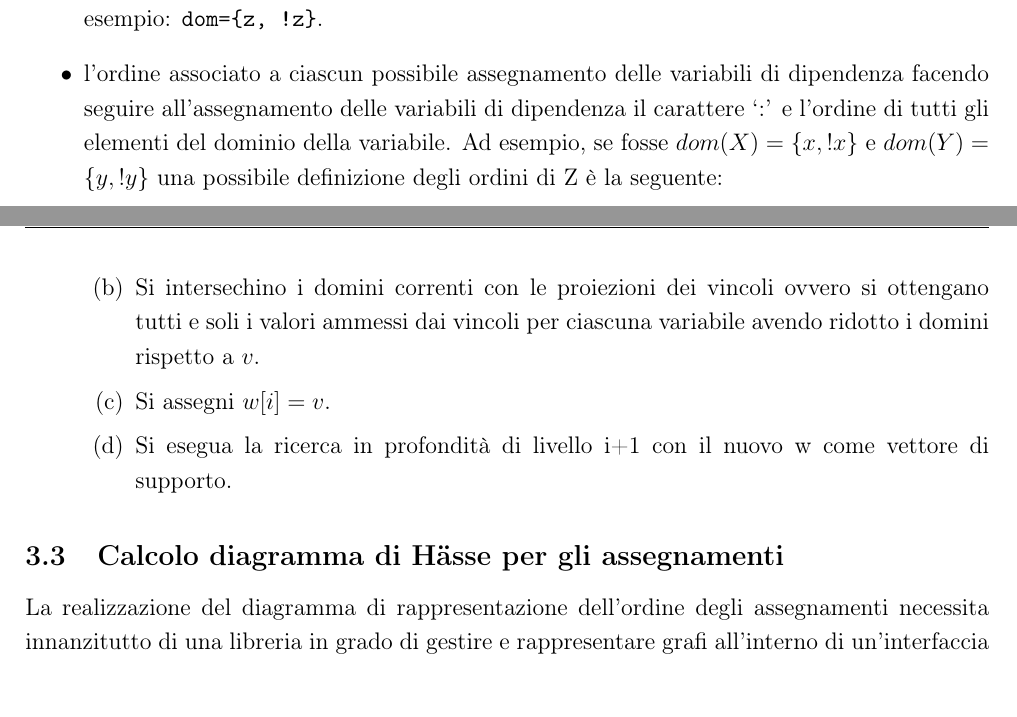
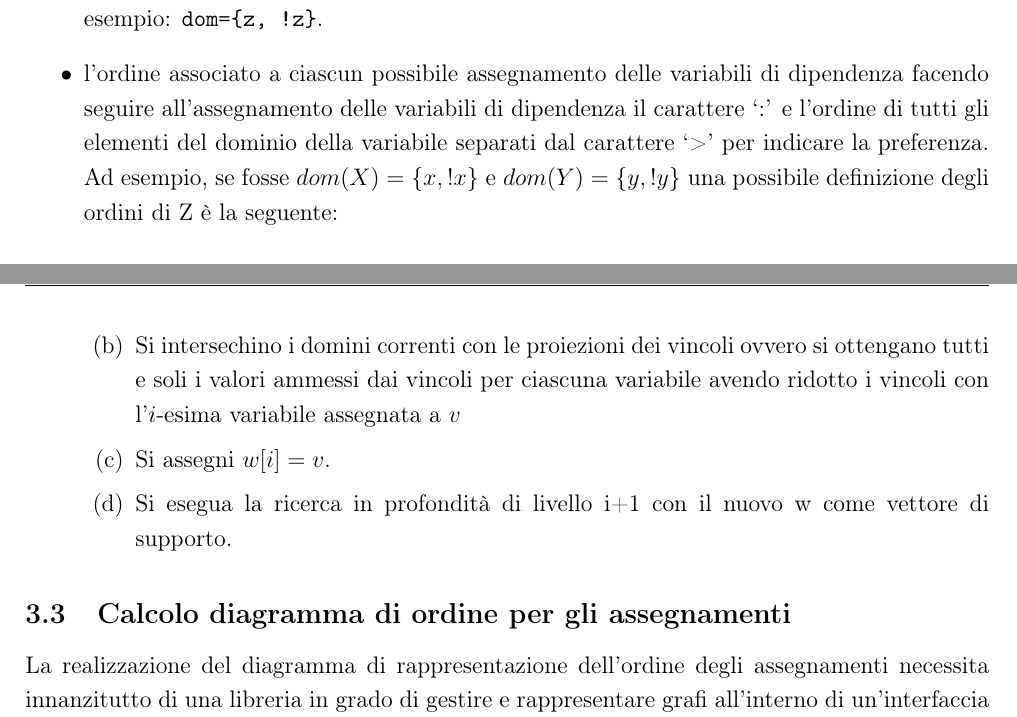
Before and after one commit to fburato/CPNetSolver, a LaTeX document (doc/main.tex, which reads doc/Sections/calcordini.tex, doc/Sections/introduzione.tex, doc/Sections/soluzioni.tex): two parts of pages 4 and 11 of 14, joined at a grey line, cut so that both start at the same text. Compiled offline with pdfLaTeX.

Commit message:
Corretti errori relazione

```diff
--- a/doc/Sections/calcordini.tex
+++ b/doc/Sections/calcordini.tex
@@ -1,4 +1,4 @@
-\subsection{Calcolo diagramma di Hässe per gli assegnamenti}
+\subsection{Calcolo diagramma di ordine per gli assegnamenti}
 La realizzazione del diagramma di rappresentazione dell'ordine degli assegnamenti necessita innanzitutto di una libreria in grado di gestire e
 rappresentare grafi all'interno di un'interfaccia grafica. La scelta è
 quindi ricaduta sul ``Java Universal Network/Graph
--- a/doc/Sections/introduzione.tex
+++ b/doc/Sections/introduzione.tex
@@ -62,7 +62,8 @@ occorre specificare, nel seguente ordine:
 \item l'ordine associato a ciascun possibile assegnamento delle
   variabili di dipendenza facendo seguire all'assegnamento delle
   variabili di dipendenza il carattere `:' e l'ordine di tutti gli
-  elementi del dominio della variabile. Ad esempio, se fosse
+  elementi del dominio della variabile separati dal carattere `>'
+  per indicare la preferenza. Ad esempio, se fosse
   $dom(X)=\{x,!x\}$ e $dom(Y)=\{y,!y\}$ una possibile definizione
   degli ordini di Z è la seguente:
   \begin{verbatim}
--- a/doc/Sections/soluzioni.tex
+++ b/doc/Sections/soluzioni.tex
@@ -24,8 +24,8 @@ il seguente:
     associata al valore $v$.
   \item Si intersechino i domini correnti con le proiezioni dei
     vincoli ovvero si ottengano tutti e soli i valori ammessi dai
-    vincoli per ciascuna variabile avendo ridotto i domini rispetto a
-    $v$.
+    vincoli per ciascuna variabile avendo ridotto i vincoli
+    con l'$i$-esima variabile assegnata a $v$
   \item Si assegni $w[i]=v$.
   \item Si esegua la ricerca in profondità di livello i+1 con il nuovo
     w come vettore di supporto.
```
